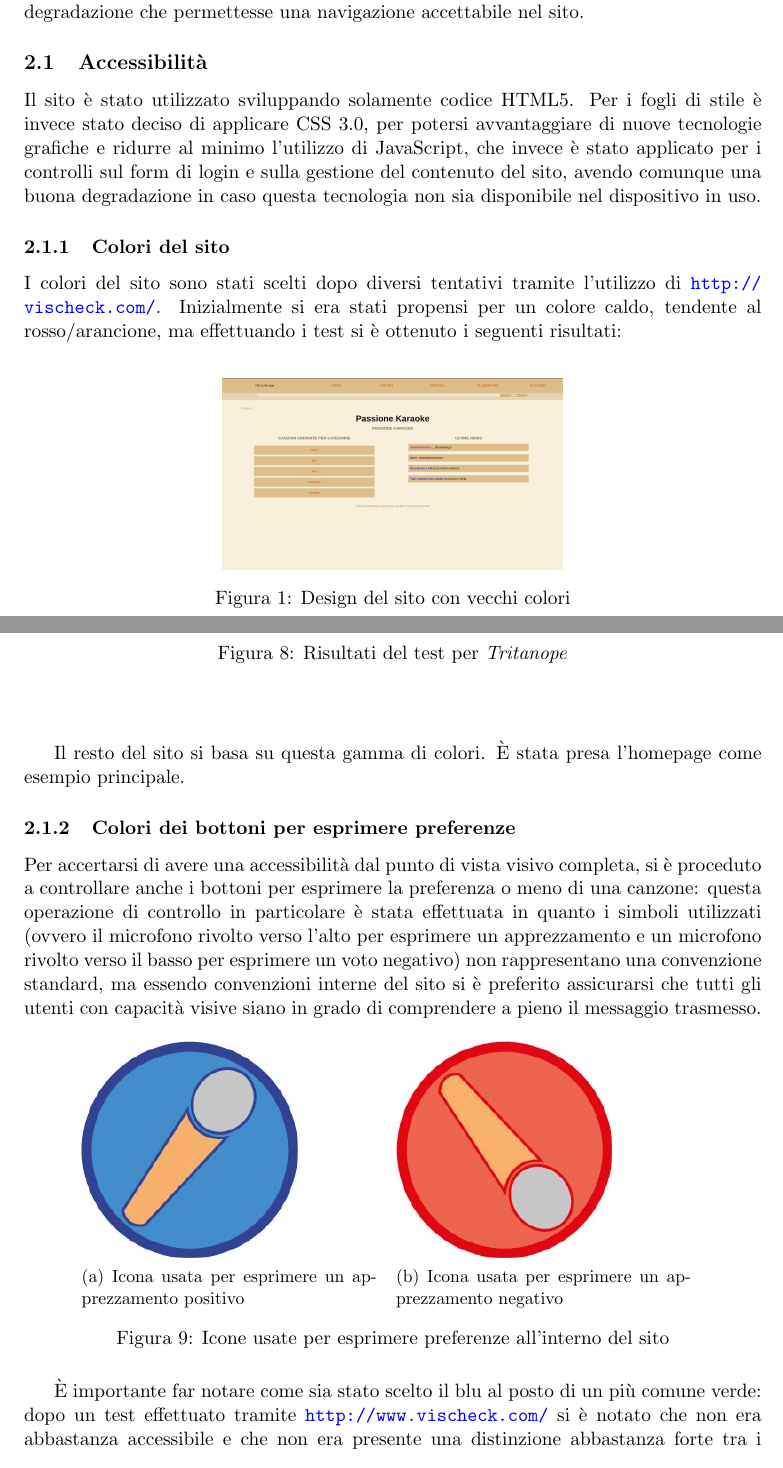
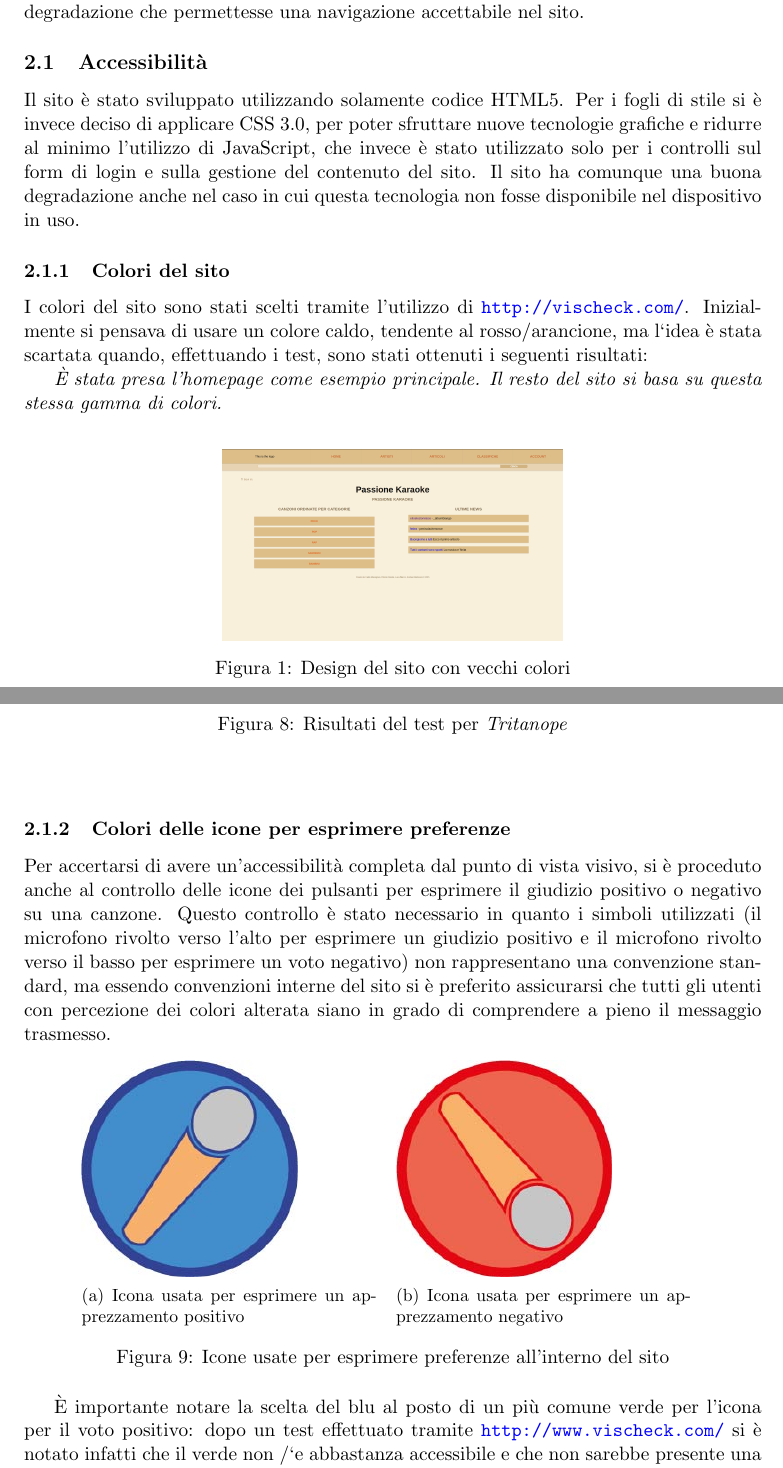
Before and after one commit to Hexamini/PassioneKaraoke, a LaTeX document (doc/main.tex, which reads doc/res/chapter/design/accessibilita.tex): two parts of pages 3 and 6 of 16 before the commit and two parts of pages 3 and 6 of 15 after it, joined at a grey line, cut so that both start at the same text. Compiled offline with pdfLaTeX.

Commit message:
Corretta accessibilita'

```diff
--- a/doc/res/chapter/design/accessibilita.tex
+++ b/doc/res/chapter/design/accessibilita.tex
@@ -4,10 +4,12 @@
 %TODO
 %MEMO TODO: per i problemi e le soluzioni addottate per l'accessibilita' vedere:
 %https://github.com/Hexamini/PassioneKaraoke/issues?utf8=%E2%9C%93&q=is%3Aissue+milestone%3AAccessibilit%C3%A0+
-Il sito è stato utilizzato sviluppando solamente codice HTML5. Per i fogli di stile è invece stato deciso di applicare CSS 3.0, per potersi avvantaggiare di nuove tecnologie grafiche e ridurre al minimo l'utilizzo di JavaScript, che invece è stato applicato per i controlli sul form di login e sulla gestione del contenuto del sito, avendo comunque una buona degradazione in caso questa tecnologia non sia disponibile nel dispositivo in uso.
+Il sito è stato sviluppato utilizzando solamente codice HTML5. Per i fogli di stile si è invece deciso di applicare CSS 3.0, per poter sfruttare nuove tecnologie grafiche e ridurre al minimo l'utilizzo di JavaScript, che invece è stato utilizzato solo per i controlli sul form di login e sulla gestione del contenuto del sito. Il sito ha comunque una buona degradazione anche nel caso in cui questa tecnologia non fosse disponibile nel dispositivo in uso.
 
 \subsubsection{Colori del sito}
-I colori del sito sono stati scelti dopo diversi tentativi tramite l'utilizzo di \url{http://vischeck.com/}. Inizialmente si era stati propensi per un colore caldo, tendente al rosso/arancione, ma effettuando i test si è ottenuto i seguenti risultati:
+I colori del sito sono stati scelti tramite l'utilizzo di \url{http://vischeck.com/}. Inizialmente si pensava di usare un colore caldo, tendente al rosso/arancione, ma l`idea \`e stata scartata quando, effettuando i test, sono stati ottenuti i seguenti risultati:
+
+\textit{\`E stata presa l'homepage come esempio principale. Il resto del sito si basa su questa stessa gamma di colori.}
 
 \begin{itemize}
 
@@ -82,10 +84,9 @@ Come si può ben vedere, i colori non ``degradano'' in maniera elegante, causand
 
 \end{itemize}
 
-Il resto del sito si basa su questa gamma di colori. \`E stata presa l'homepage come esempio principale.
 
-\subsubsection{Colori dei bottoni per esprimere preferenze}
-Per accertarsi di avere una accessibilit\`a dal punto di vista visivo completa, si \`e proceduto a controllare anche i bottoni per esprimere la preferenza o meno di una canzone: questa operazione di controllo in particolare \`e stata effettuata in quanto i simboli utilizzati (ovvero il microfono rivolto verso l'alto per esprimere un apprezzamento e un microfono rivolto verso il basso per esprimere un voto negativo) non rappresentano una convenzione standard, ma essendo convenzioni interne del sito si \`e preferito assicurarsi che tutti gli utenti con capacit\`a visive siano in grado di comprendere a pieno il messaggio trasmesso.
+\subsubsection{Colori delle icone per esprimere preferenze}
+Per accertarsi di avere un'accessibilit\`a completa dal punto di vista visivo, si \`e proceduto anche al controllo delle icone dei pulsanti per esprimere il giudizio positivo o negativo su una canzone. Questo controllo \`e stato necessario in quanto i simboli utilizzati (il microfono rivolto verso l'alto per esprimere un giudizio positivo e il microfono rivolto verso il basso per esprimere un voto negativo) non rappresentano una convenzione standard, ma essendo convenzioni interne del sito si \`e preferito assicurarsi che tutti gli utenti con percezione dei colori alterata siano in grado di comprendere a pieno il messaggio trasmesso.
 
 \begin{figure}[H]
     \centering
@@ -102,7 +103,7 @@ Per accertarsi di avere una accessibilit\`a dal punto di vista visivo completa,
     \caption{Icone usate per esprimere preferenze all'interno del sito}
 \end{figure}
 
-\`E importante far notare come sia stato scelto il blu al posto di un pi\`u comune verde: dopo un test effettuato tramite \url{http://www.vischeck.com/} si \`e notato che non era abbastanza accessibile e che non era presente una distinzione abbastanza forte tra i colori delle due icone. Dopo aver cambiato il colore dell'icona di apprezzamento sono stati ri-effettuati i test, ottenendo i seguenti risultati:
+\`E importante notare la scelta del blu al posto di un pi\`u comune verde per l'icona per il voto positivo: dopo un test effettuato tramite \url{http://www.vischeck.com/} si \`e notato infatti che il verde non /`e abbastanza accessibile e che non sarebbe presente una distinzione abbastanza forte tra i colori delle due icone. Dopo aver cambiato il colore dell'icona di apprezzamento sono stati effettuati nuovamente i test, ottenendo risultati decisamente migliori:
 \begin{itemize}
 
     \item[]
```
Also changed, not shown: doc/res/chapter/design/accessibilita.tex (4 more changed lines).
